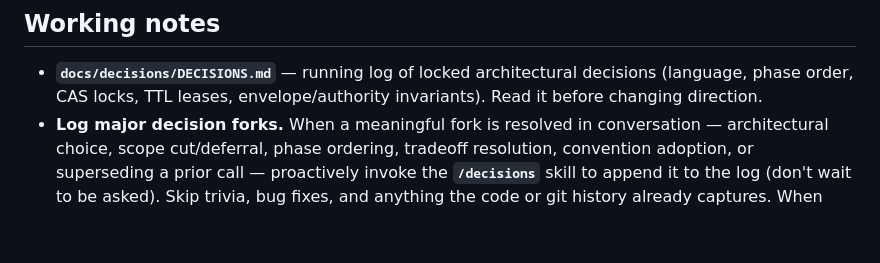
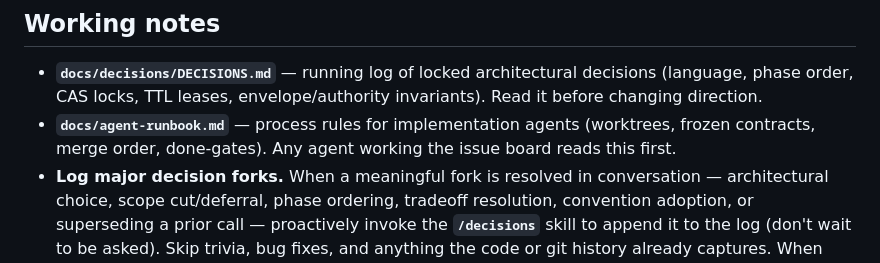
Before and after one commit to georgenijo/agent-mesh, a Markdown page: CLAUDE.md, the part around the change. GitHub-like rendering; blank space fills up the shorter version.

```diff
--- a/CLAUDE.md
+++ b/CLAUDE.md
@@ -76,6 +76,7 @@ Sidecar + CLI in **Go** with an **embedded NATS server** (one static binary, `me
 ## Working notes
 
 - **`docs/decisions/DECISIONS.md`** — running log of locked architectural decisions (language, phase order, CAS locks, TTL leases, envelope/authority invariants). Read it before changing direction.
+- **`docs/agent-runbook.md`** — process rules for implementation agents (worktrees, frozen contracts, merge order, done-gates). Any agent working the issue board reads this first.
 - **Log major decision forks.** When a meaningful fork is resolved in conversation — architectural choice, scope cut/deferral, phase ordering, tradeoff resolution, convention adoption, or superseding a prior call — proactively invoke the **`/decisions`** skill to append it to the log (don't wait to be asked). Skip trivia, bug fixes, and anything the code or git history already captures. When superseding, flip the old entry's status rather than rewriting it.
 - **`docs/concepts.md`** — glossary of the building blocks (daemon, NATS/JetStream, KV bucket, sidecar, coordinator, meshd, hooks). Start here if a term is unclear.
 - **`docs/components.md`** — per-component feature breakdown, tiered MVP/v1+/later.
```
Also changed, not shown: docs/decisions/DECISIONS.md (+12 -0 lines).
